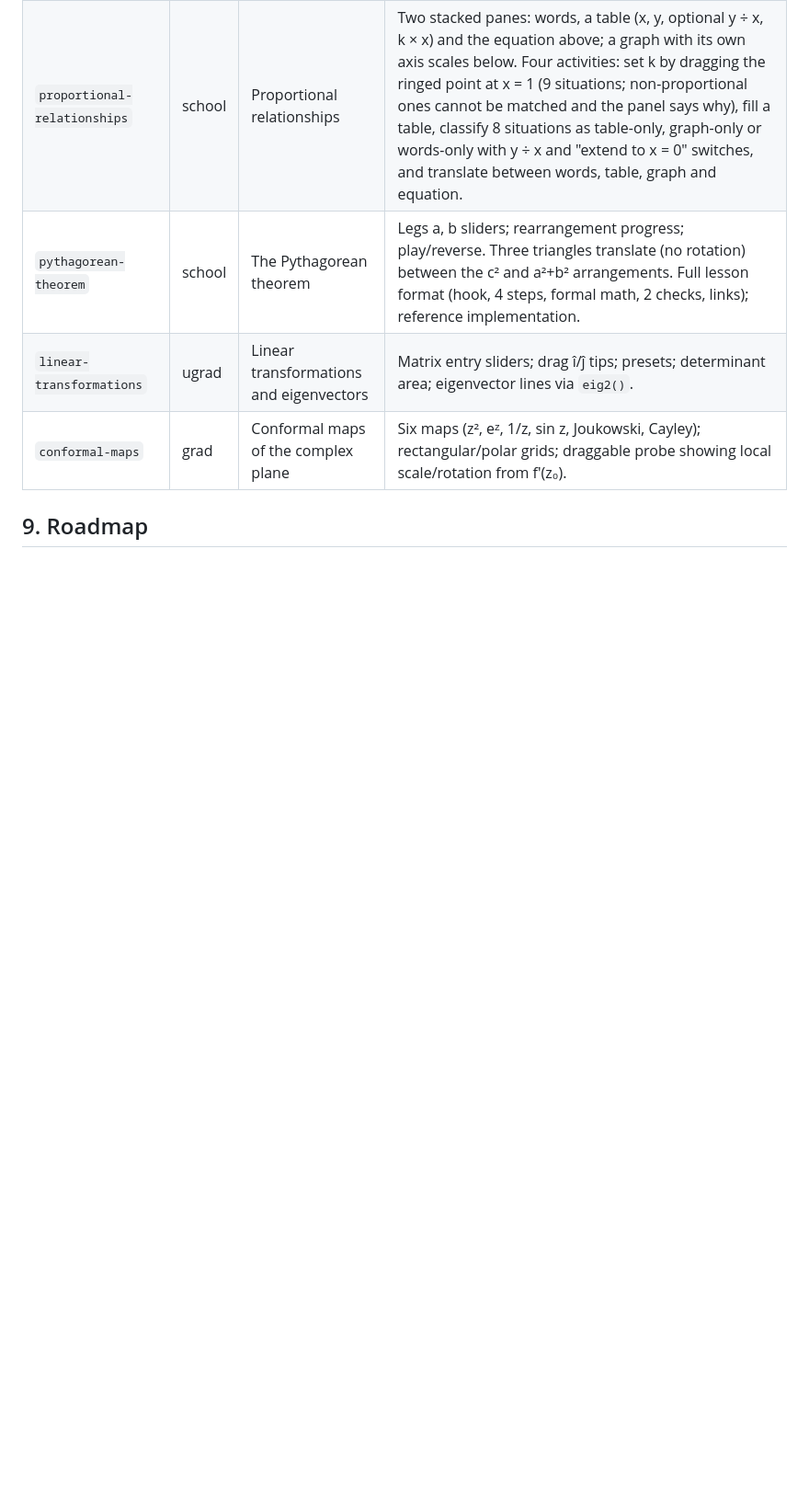
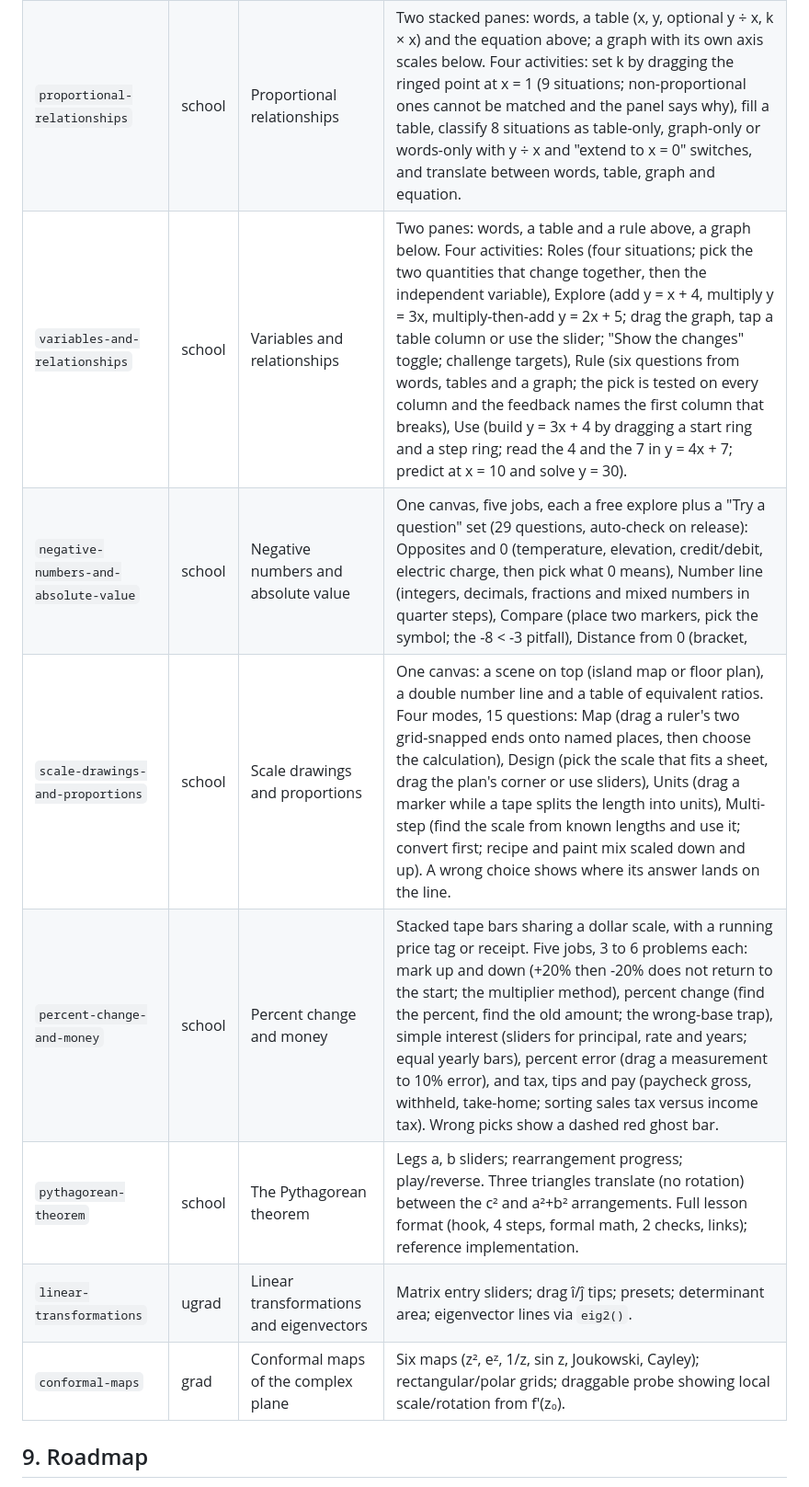
Before and after one commit to msayers01/math-visualized, a Markdown page: ARCHITECTURE.md, the part around one of its changes. Shown at 92% size. GitHub-like rendering; blank space fills up the shorter version.

```diff
--- a/ARCHITECTURE.md
+++ b/ARCHITECTURE.md
@@ -216,6 +216,10 @@ Direction: **precision instruments, modern and sleek**. Midnight ink or cool pap
 | `unit-rates-and-best-buys` | school | Unit rates and best buys | Three modes. Unit rate and Speed: a double number line whose marker the student drags to 1 unit, then picks a ÷ b or b ÷ a (a wrong pick shows the number it gives and a check); two cards show both unit rates; 6 unit-rate and 5 speed questions. Best buy: tap cereal, pencil or strawberry items from best to worst (prices in cents, some half cents); optional "Show unit prices". Strawberries: the lowest unit price is not the sensible buy. |
 | `percents-on-tape-and-number-lines` | school | Percents on tape diagrams | A tape bar with a percent line over a real-unit line (dollars, minutes, points) and a table of equivalent ratios filled by the student's moves. Find the part, the percent or the whole (12 problems): pick a move (cut into equal pieces, find 1%, decimal or fraction, or a wrong move, each explained), place the marker (drag, arrows or keyboard), answer from four choices; discount, tip and markup problems add a total question (bar extends past 100%). Converter mode: fraction, decimal and percent controls with a 0 to 200% bar, one or two 10 by 10 grids and 6 practice questions. |
 | `proportional-relationships` | school | Proportional relationships | Two stacked panes: words, a table (x, y, optional y ÷ x, k × x) and the equation above; a graph with its own axis scales below. Four activities: set k by dragging the ringed point at x = 1 (9 situations; non-proportional ones cannot be matched and the panel says why), fill a table, classify 8 situations as table-only, graph-only or words-only with y ÷ x and "extend to x = 0" switches, and translate between words, table, graph and equation. |
+| `variables-and-relationships` | school | Variables and relationships | Two panes: words, a table and a rule above, a graph below. Four activities: Roles (four situations; pick the two quantities that change together, then the independent variable), Explore (add y = x + 4, multiply y = 3x, multiply-then-add y = 2x + 5; drag the graph, tap a table column or use the slider; "Show the changes" toggle; challenge targets), Rule (six questions from words, tables and a graph; the pick is tested on every column and the feedback names the first column that breaks), Use (build y = 3x + 4 by dragging a start ring and a step ring; read the 4 and the 7 in y = 4x + 7; predict at x = 10 and solve y = 30). |
+| `negative-numbers-and-absolute-value` | school | Negative numbers and absolute value | One canvas, five jobs, each a free explore plus a "Try a question" set (29 questions, auto-check on release): Opposites and 0 (temperature, elevation, credit/debit, electric charge, then pick what 0 means), Number line (integers, decimals, fractions and mixed numbers in quarter steps), Compare (place two markers, pick the symbol; the -8 < -3 pitfall), Distance from 0 (bracket, |-7|, find both numbers with |x| = 6, magnitude in context) and Coordinate grid (all four quadrants, half steps, range -5 to 5). Steps 1 to 4 drive the jobs; nudge buttons for keyboard users. |
+| `scale-drawings-and-proportions` | school | Scale drawings and proportions | One canvas: a scene on top (island map or floor plan), a double number line and a table of equivalent ratios. Four modes, 15 questions: Map (drag a ruler's two grid-snapped ends onto named places, then choose the calculation), Design (pick the scale that fits a sheet, drag the plan's corner or use sliders), Units (drag a marker while a tape splits the length into units), Multi-step (find the scale from known lengths and use it; convert first; recipe and paint mix scaled down and up). A wrong choice shows where its answer lands on the line. |
+| `percent-change-and-money` | school | Percent change and money | Stacked tape bars sharing a dollar scale, with a running price tag or receipt. Five jobs, 3 to 6 problems each: mark up and down (+20% then -20% does not return to the start; the multiplier method), percent change (find the percent, find the old amount; the wrong-base trap), simple interest (sliders for principal, rate and years; equal yearly bars), percent error (drag a measurement to 10% error), and tax, tips and pay (paycheck gross, withheld, take-home; sorting sales tax versus income tax). Wrong picks show a dashed red ghost bar. |
 | `pythagorean-theorem` | school | The Pythagorean theorem | Legs a, b sliders; rearrangement progress; play/reverse. Three triangles translate (no rotation) between the c² and a²+b² arrangements. Full lesson format (hook, 4 steps, formal math, 2 checks, links); reference implementation. |
 | `linear-transformations` | ugrad | Linear transformations and eigenvectors | Matrix entry sliders; drag î/ĵ tips; presets; determinant area; eigenvector lines via `eig2()`. |
 | `conformal-maps` | grad | Conformal maps of the complex plane | Six maps (z², eᶻ, 1/z, sin z, Joukowski, Cayley); rectangular/polar grids; draggable probe showing local scale/rotation from f′(z₀). |
```
Also changed, not shown: other parts of ARCHITECTURE.md (+5 -5 lines).
